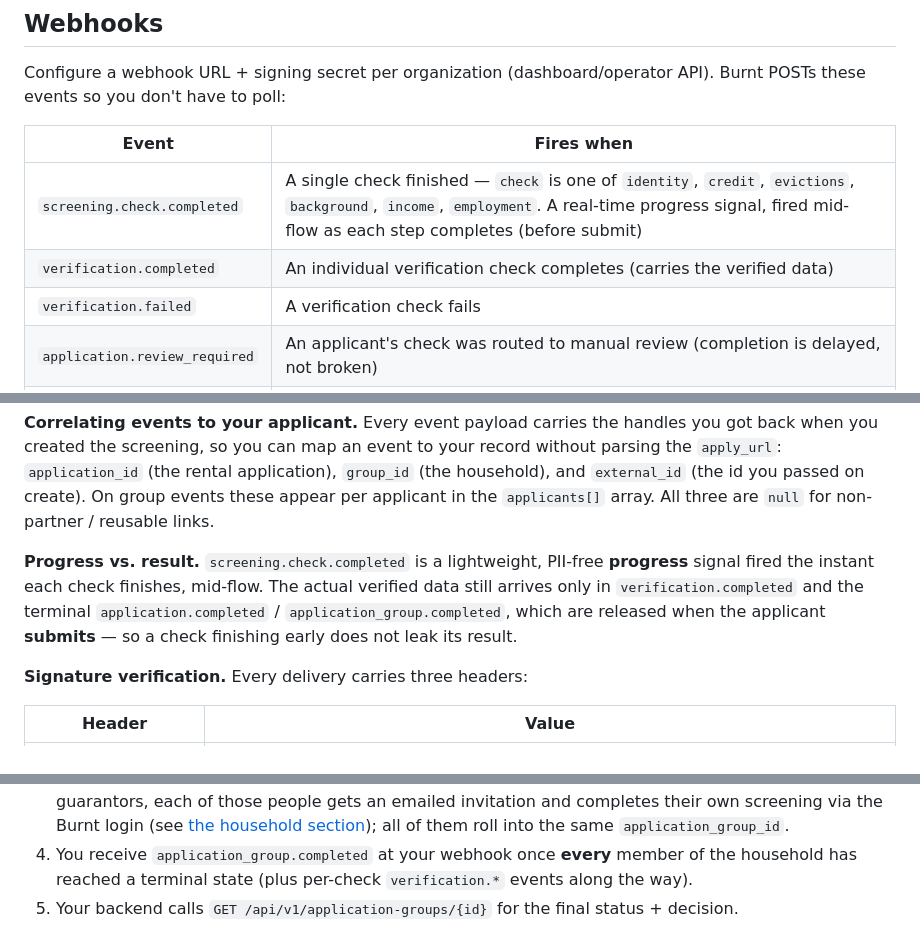
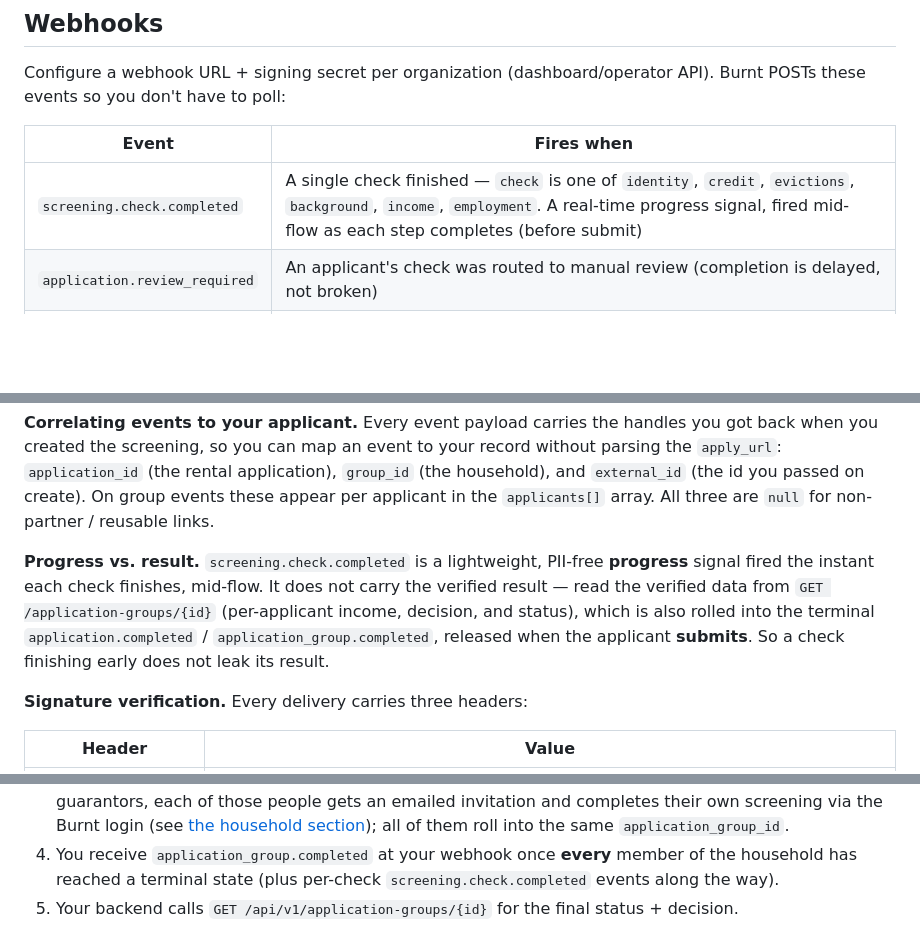
Before and after one commit to burnt-labs/screening-partner-demo, a Markdown page: docs/PARTNER_API.md, 3 parts joined by grey strips. Rendered like a GitHub page; blank space fills up the shorter version.

```diff
--- a/docs/PARTNER_API.md
+++ b/docs/PARTNER_API.md
@@ -398,8 +398,6 @@ events so you don't have to poll:
 | Event                         | Fires when                                                        |
 | ----------------------------- | ----------------------------------------------------------------- |
 | `screening.check.completed`   | A single check finished — `check` is one of `identity`, `credit`, `evictions`, `background`, `income`, `employment`. A real-time progress signal, fired mid-flow as each step completes (before submit) |
-| `verification.completed`      | An individual verification check completes (carries the verified data)             |
-| `verification.failed`         | A verification check fails                                        |
 | `application.review_required` | An applicant's check was routed to manual review (completion is delayed, not broken) |
 | `application.completed`       | One applicant's screening reached a terminal result (all their checks + reviews done) |
 | `application_group.completed` | Every applicant screening in a group has reached a terminal state |
@@ -409,7 +407,7 @@ New event types may be added over time — **ignore any `event` you don't recogn
 
 **Correlating events to your applicant.** Every event payload carries the handles you got back when you created the screening, so you can map an event to your record without parsing the `apply_url`: `application_id` (the rental application), `group_id` (the household), and `external_id` (the id you passed on create). On group events these appear per applicant in the `applicants[]` array. All three are `null` for non-partner / reusable links.
 
-**Progress vs. result.** `screening.check.completed` is a lightweight, PII-free **progress** signal fired the instant each check finishes, mid-flow. The actual verified data still arrives only in `verification.completed` and the terminal `application.completed` / `application_group.completed`, which are released when the applicant **submits** — so a check finishing early does not leak its result.
+**Progress vs. result.** `screening.check.completed` is a lightweight, PII-free **progress** signal fired the instant each check finishes, mid-flow. It does not carry the verified result — read the verified data from `GET /application-groups/{id}` (per-applicant income, decision, and status), which is also rolled into the terminal `application.completed` / `application_group.completed`, released when the applicant **submits**. So a check finishing early does not leak its result.
 
 **Signature verification.** Every delivery carries three headers:
 
@@ -497,5 +495,5 @@ event back to the unit whose application link you provisioned.
    the Burnt login (see [the household section](#co-applicants-co-signers--guarantors-the-household));
    all of them roll into the same `application_group_id`.
 4. You receive `application_group.completed` at your webhook once **every** member of the household has
-   reached a terminal state (plus per-check `verification.*` events along the way).
+   reached a terminal state (plus per-check `screening.check.completed` events along the way).
 5. Your backend calls `GET /api/v1/application-groups/{id}` for the final status + decision.
```
Also changed, not shown: README.md (+5 -5 lines).
